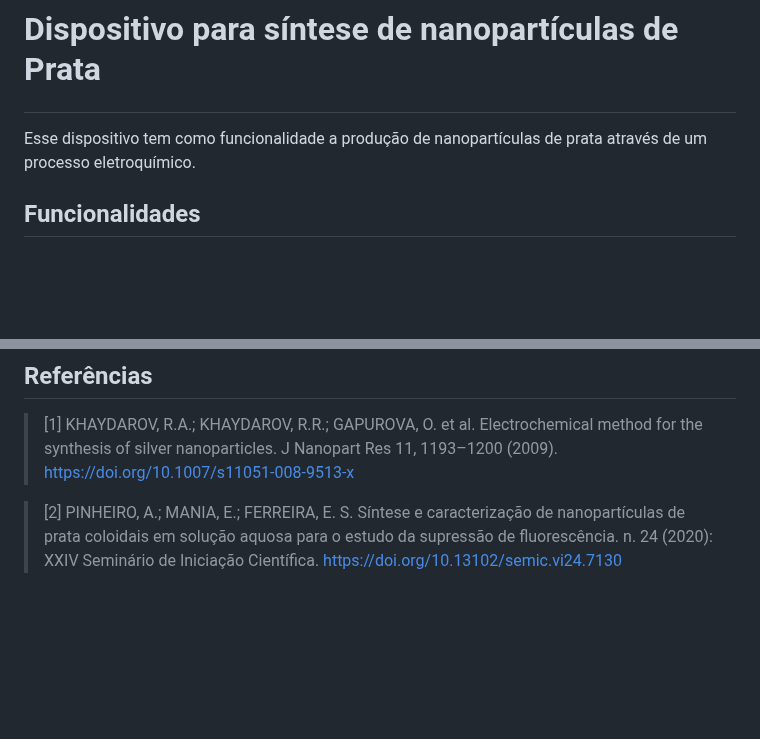
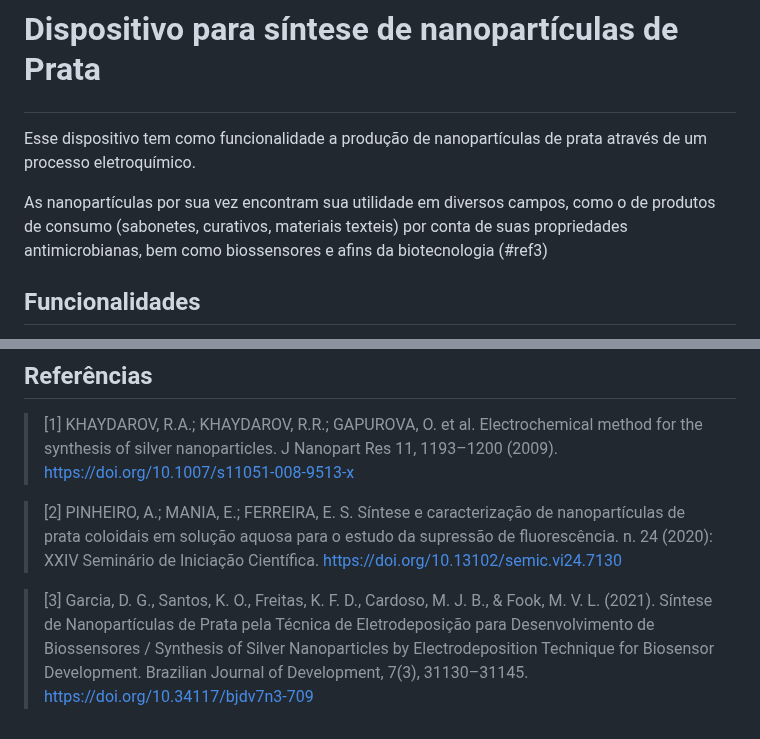
Before and after one commit to thaislisatchok/PI3-IFSC-2024-1, a Markdown page: raquel_larah_ariel/README.MD, 2 parts joined by grey strips. Drawn GitHub-style; blank space fills up the shorter version.

Commit message:
Update README.MD
uma referência que comenta sobre vários campos com aplicações

```diff
--- a/raquel_larah_ariel/README.MD
+++ b/raquel_larah_ariel/README.MD
@@ -19,6 +19,8 @@
 # <p style="text-align: center;">Dispositivo para síntese de nanopartículas de Prata</p>
 
 Esse dispositivo tem como funcionalidade a produção de nanopartículas de prata através de um processo eletroquímico.
+
+As nanopartículas por sua vez encontram sua utilidade em diversos campos, como o de  produtos  de  consumo (sabonetes, curativos, materiais texteis) por conta de suas propriedades antimicrobianas, bem como biossensores e afins da biotecnologia (#ref3)
 
 
 ## Funcionalidades
@@ -80,3 +82,5 @@ Este dispositivo obtém esta funcionalidade utilizando uma hélice acoplada a um
 > <a id="ref1"/> [1] KHAYDAROV, R.A.; KHAYDAROV, R.R.; GAPUROVA, O. et al. Electrochemical method for the synthesis of silver nanoparticles. J Nanopart Res 11, 1193–1200 (2009). https://doi.org/10.1007/s11051-008-9513-x
 
 > <a id="ref2"/> [2] PINHEIRO, A.; MANIA, E.; FERREIRA, E. S. Síntese e caracterização de nanopartículas de prata coloidais em solução aquosa para o estudo da supressão de fluorescência. n. 24 (2020): XXIV Seminário de Iniciação Científica. https://doi.org/10.13102/semic.vi24.7130
+
+> <a id="ref2"/> [3] Garcia, D. G., Santos, K. O., Freitas, K. F. D., Cardoso, M. J. B., & Fook, M. V. L. (2021). Síntese de Nanopartículas de Prata pela Técnica de Eletrodeposição para Desenvolvimento de Biossensores / Synthesis of Silver Nanoparticles by Electrodeposition Technique for Biosensor Development. Brazilian Journal of Development, 7(3), 31130–31145. https://doi.org/10.34117/bjdv7n3-709
```
